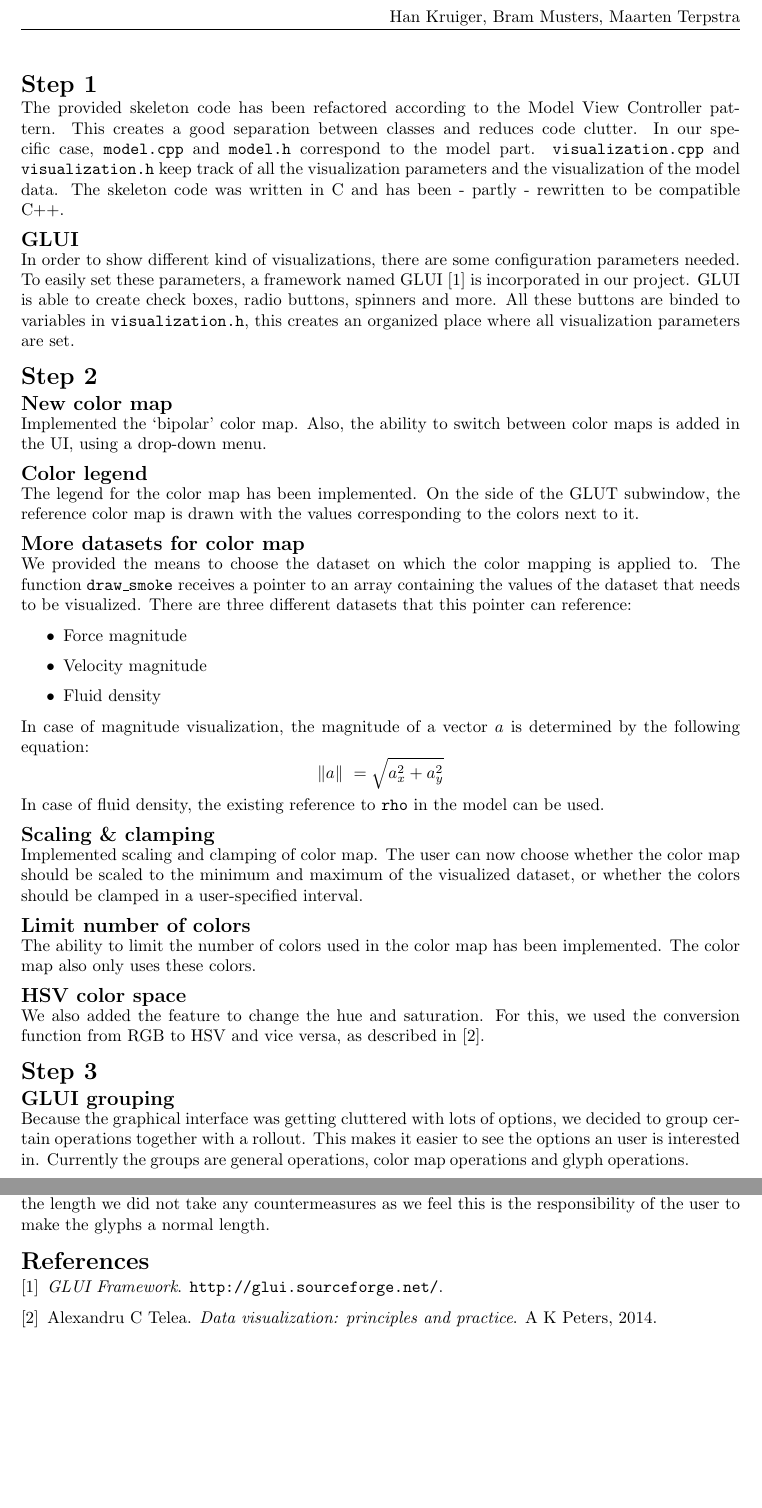
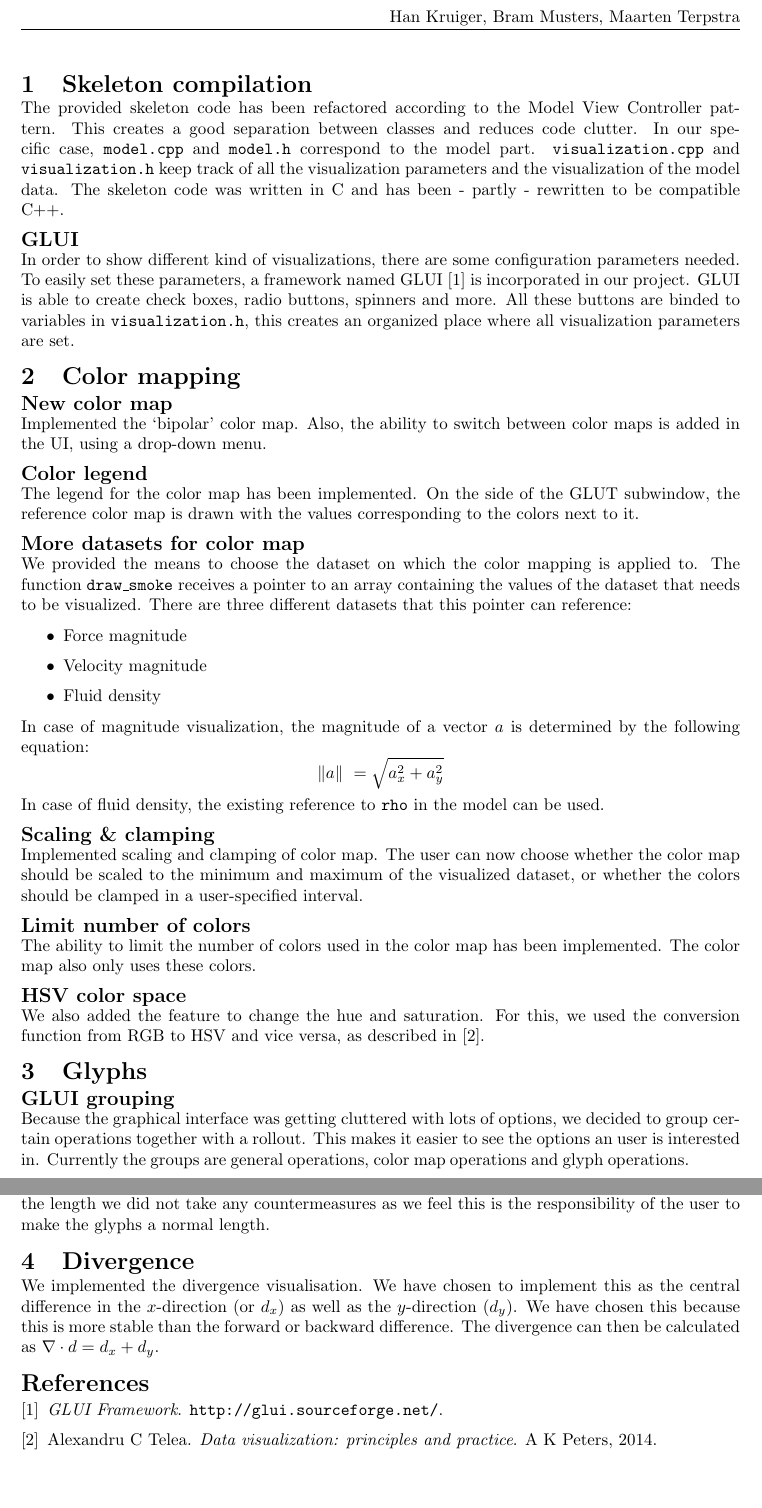
Before and after one commit to mlterpstra92/sciviz, a LaTeX document (report/report.tex, which reads report/content/step1.tex, report/content/step2.tex, report/content/step3.tex): two parts of pages 2 and 3 of 3, joined at a grey line, cut so that both start at the same text. Compiled offline with pdfLaTeX.

Commit message:
written report stuff

```diff
--- a/report/content/step1.tex
+++ b/report/content/step1.tex
@@ -1,5 +1,5 @@
 %!TEX root = ../report.tex
-\section*{Step 1}
+\section{Skeleton compilation}
     The provided skeleton code has been refactored according to the Model View Controller pattern. This creates a good separation between classes and reduces code clutter. In our specific case, \texttt{model.cpp} and \texttt{model.h} correspond to the model part. \texttt{visualization.cpp} and \texttt{visualization.h} keep track of all the visualization parameters and the visualization of the model data.
     The skeleton code was written in C and has been - partly - rewritten to be compatible C++.
 
--- a/report/content/step2.tex
+++ b/report/content/step2.tex
@@ -1,5 +1,5 @@
 %!TEX root = ../report.tex
-\section*{Step 2}
+\section{Color mapping}
 	\subsection*{New color map}
 		Implemented the `bipolar' color map.
 		Also, the ability to switch between color maps is added in the UI, using a drop-down menu.
--- a/report/content/step3.tex
+++ b/report/content/step3.tex
@@ -1,5 +1,5 @@
 %!TEX root = ../report.tex
-\section*{Step 3}
+\section{Glyphs}
  \subsection*{GLUI grouping}
  Because the graphical interface was getting cluttered with lots of options, we decided to group certain operations together with a rollout. This makes it easier to see the options an user is interested in. Currently the groups are general operations, color map operations and glyph operations.
  \subsection*{Vector dataset}
--- /dev/null
+++ b/report/content/step4.tex
@@ -0,0 +1,3 @@
+%!TEX root = ../report.tex
+\section{Divergence}
+We implemented the divergence visualisation. We have chosen to implement this as the central difference in the $x$-direction (or $d_x$) as well as the $y$-direction ($d_y$). We have chosen this because this is more stable than the forward or backward difference. The divergence can then be calculated as $\nabla \cdot d = d_x + d_y$.
--- a/report/report.tex
+++ b/report/report.tex
@@ -36,6 +36,7 @@
 \input{./content/step1}
 \input{./content/step2}
 \input{./content/step3}
+\input{./content/step4}
 
 %----------------------------------------------------------------------------------------
 %	BIBLIOGRAPHY
```
Also changed, not shown: 2 other files.
